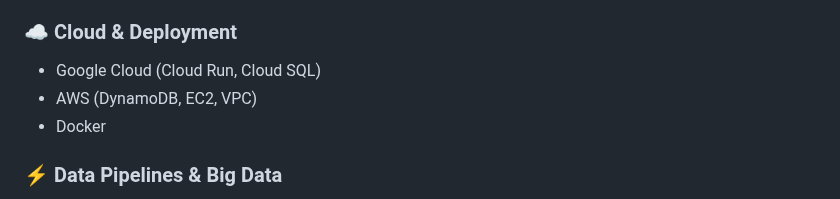
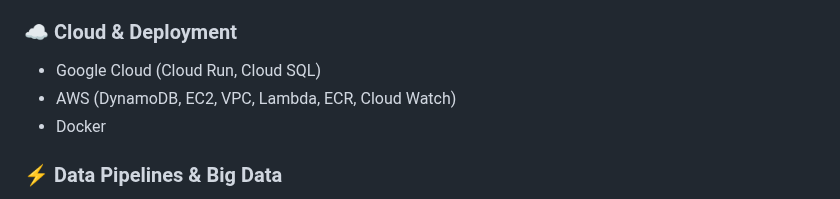
Before and after one commit to MagicDash91/ML-Engineering-Project, a Markdown page: README.md, the part around the change. GitHub-like rendering.

```diff
--- a/README.md
+++ b/README.md
@@ -158,7 +158,7 @@ A specialized OCR (Optical Character Recognition) system fine-tuned on DeepSeek-
 
 ### ☁️ Cloud & Deployment
 - Google Cloud (Cloud Run, Cloud SQL)
-- AWS (DynamoDB, EC2, VPC)
+- AWS (DynamoDB, EC2, VPC, Lambda, ECR, Cloud Watch)
 - Docker
 
 ### ⚡ Data Pipelines & Big Data
```
